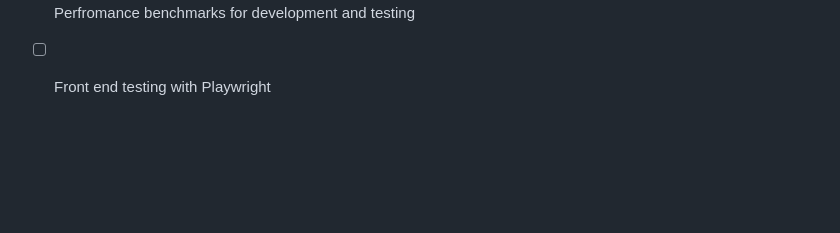
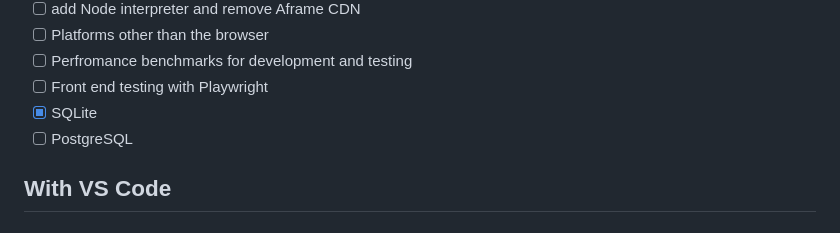
Before and after one commit to ardd-tech/browse-xr, a Markdown page: README.md, the part around the change. Rendered like a GitHub page; blank space fills up the shorter version.

```diff
--- a/README.md
+++ b/README.md
@@ -80,3 +80,7 @@ class GLTF_Plus_Image(AbstractImage):
 - [ ] Platforms other than the browser
 - [ ] Perfromance benchmarks for development and testing
 - [ ] Front end testing with Playwright
+- [x] SQLite
+- [ ] PostgreSQL
+
+## With VS Code
```
